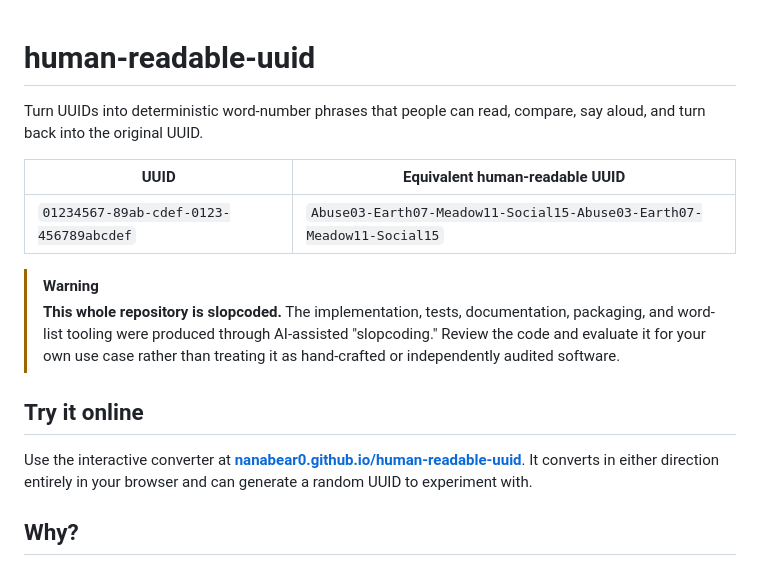
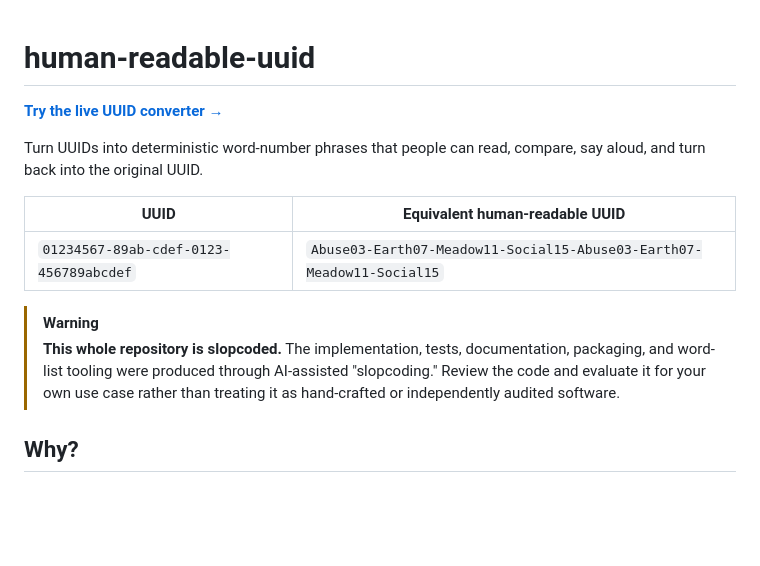
Before and after one commit to nanabear0/human-readable-uuid, a Markdown page: README.md, the part around the change. Rendered like a GitHub page; blank space fills up the shorter version.

Commit message:
Highlight the live converter
Move the GitHub Pages demo link directly beneath the README title.

Co-authored-by: Copilot <223556219+Copilot@users.noreply.github.com>

Copilot-Session: e1db4a7f-b1f8-4b65-83c7-cc9de8c4c2aa

```diff
--- a/README.md
+++ b/README.md
@@ -1,4 +1,6 @@
 # human-readable-uuid
+
+[**Try the live UUID converter →**](https://nanabear0.github.io/human-readable-uuid/)
 
 Turn UUIDs into deterministic word-number phrases that people can read, compare,
 say aloud, and turn back into the original UUID.
@@ -13,13 +15,6 @@ say aloud, and turn back into the original UUID.
 > AI-assisted "slopcoding." Review the code and evaluate it for your own use
 > case rather than treating it as hand-crafted or independently audited
 > software.
-
-## Try it online
-
-Use the interactive converter at
-**[nanabear0.github.io/human-readable-uuid](https://nanabear0.github.io/human-readable-uuid/)**.
-It converts in either direction entirely in your browser and can generate a
-random UUID to experiment with.
 
 ## Why?
 
```
